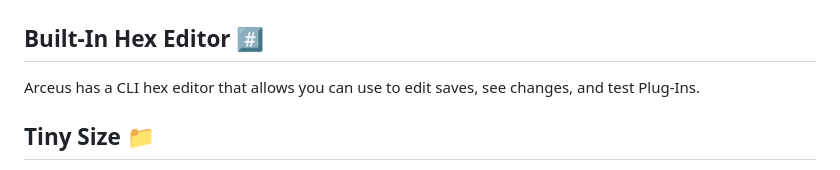
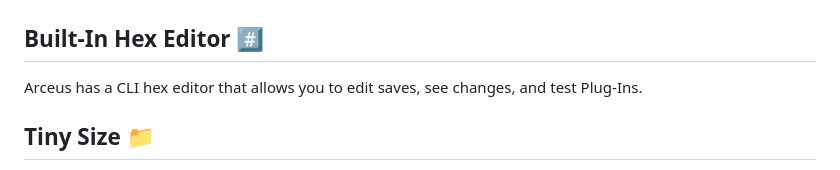
Before and after one commit to DrRetro2033/Reyveld, a Markdown page: README.md, the part around the change. Rendered like a GitHub page.

```diff
--- a/README.md
+++ b/README.md
@@ -33,7 +33,7 @@ Arceus has Lua built-in, with the help of [lua_dardo](https://pub.dev/packages/l
 > In the future, I am planning to add built-in functionalty for easier creation of transfer tools, akin to Pokémon Bank. For now, you are going to need to build your own transfer tools.
 
 ## Built-In Hex Editor #️⃣
-Arceus has a CLI hex editor that allows you can use to edit saves, see changes, and test Plug-Ins.
+Arceus has a CLI hex editor that allows you to edit saves, see changes, and test Plug-Ins.
 
 ## Tiny Size 📁
 
```
